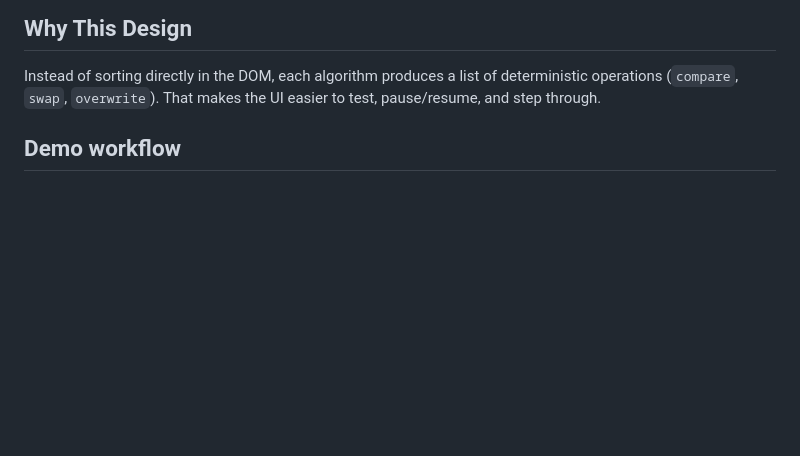
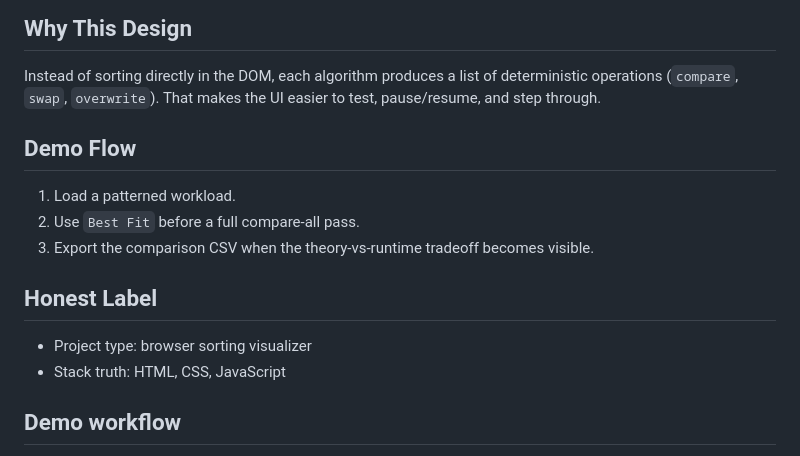
Before and after one commit to abhikhur27/Algorithm-Visualizer, a Markdown page: README.md, the part around the change. Drawn GitHub-style; blank space fills up the shorter version.

Commit message:
docs: add demo flow to algorithm visualizer

```diff
--- a/README.md
+++ b/README.md
@@ -37,6 +37,17 @@ flowchart TD
 ## Why This Design
 
 Instead of sorting directly in the DOM, each algorithm produces a list of deterministic operations (`compare`, `swap`, `overwrite`). That makes the UI easier to test, pause/resume, and step through.
+
+## Demo Flow
+
+1. Load a patterned workload.
+2. Use `Best Fit` before a full compare-all pass.
+3. Export the comparison CSV when the theory-vs-runtime tradeoff becomes visible.
+
+## Honest Label
+
+- Project type: browser sorting visualizer
+- Stack truth: HTML, CSS, JavaScript
 
 ## Demo workflow
 
```
